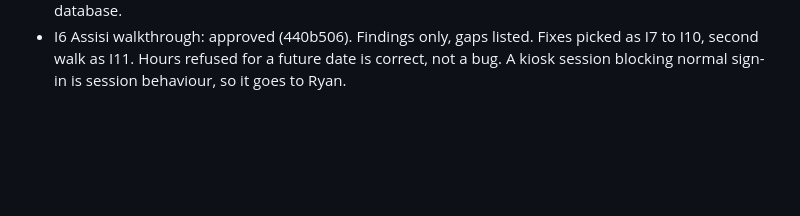
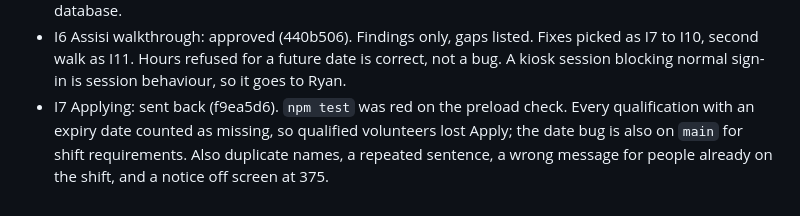
Before and after one commit to rdavidson5637/ShelterLinkMain, a Markdown page: docs/run-2/REVIEWS.md, the part around the change. Drawn GitHub-style; blank space fills up the shorter version.

Commit message:
Record the I7 review.
Co-Authored-By: Claude Opus 5.5 <noreply@anthropic.com>

```diff
--- a/docs/run-2/REVIEWS.md
+++ b/docs/run-2/REVIEWS.md
@@ -46,3 +46,4 @@ signed in, because no local database existed then.
 - I4 Session deletion: approved (b58dcb5). The delete runs through `runWithoutShelter`, with no permission change, and the tenant test no longer grants itself the right that hid the bug. Control on the local database: both tests pass with the fix and fail with `permission denied for table session` without it. Live not checked; the query for Ryan is in QUESTIONS.md. The local tests skip in `npm test`.
 - I5 test:local script: approved (df359ff). Refuses a non-local host; plain `npm test` still touches no database.
 - I6 Assisi walkthrough: approved (440b506). Findings only, gaps listed. Fixes picked as I7 to I10, second walk as I11. Hours refused for a future date is correct, not a bug. A kiosk session blocking normal sign-in is session behaviour, so it goes to Ryan.
+- I7 Applying: sent back (f9ea5d6). `npm test` was red on the preload check. Every qualification with an expiry date counted as missing, so qualified volunteers lost Apply; the date bug is also on `main` for shift requirements. Also duplicate names, a repeated sentence, a wrong message for people already on the shift, and a notice off screen at 375.
```
